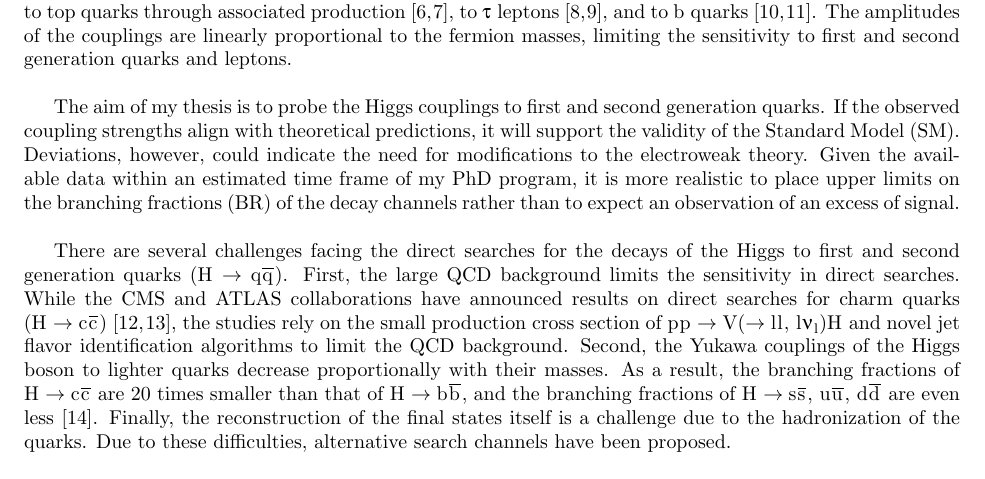
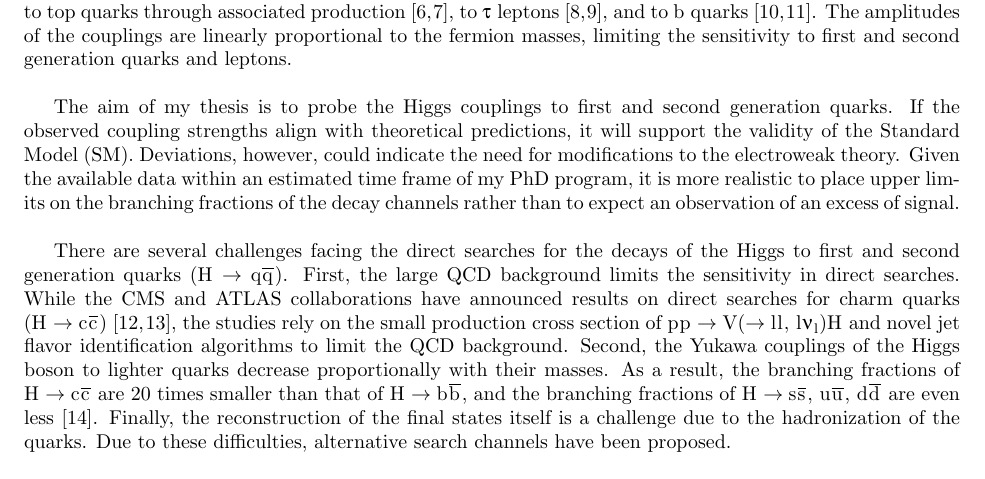
Before and after one commit to kyoon-mit/kyoon-thesis-proposal, a LaTeX document (proposal.tex): part of page 1 of 3, cut so that both start at the same text. Compiled offline with pdfLaTeX.

Commit message:
saving work

```diff
--- a/proposal.tex
+++ b/proposal.tex
@@ -28,7 +28,7 @@ Since the discovery of the Higgs boson in 2012 by the ATLAS and CMS collaboratio
 %The branching fractions compared to top quarks are etc. etc. good sentence... (Muons, charm quark, and light quarks.) (https://link.springer.com/article/10.1007/JHEP01(2021)148)\\
 
 %chatgpt answer
-The aim of my thesis is to probe the Higgs couplings to first and second generation quarks. If the observed coupling strengths align with theoretical predictions, it will support the validity of the Standard Model (SM). Deviations, however, could indicate the need for modifications to the electroweak theory. Given the available data within an estimated time frame of my PhD program, it is more realistic to place upper limits on the branching fractions (BR) of the decay channels rather than to expect an observation of an excess of signal.\\
+The aim of my thesis is to probe the Higgs couplings to first and second generation quarks. If the observed coupling strengths align with theoretical predictions, it will support the validity of the Standard Model (SM). Deviations, however, could indicate the need for modifications to the electroweak theory. Given the available data within an estimated time frame of my PhD program, it is more realistic to place upper limits on the branching fractions of the decay channels rather than to expect an observation of an excess of signal.\\
 
 There are several challenges facing the direct searches for the decays of the Higgs to first and second generation quarks (\(\PH\rightarrow\PQq\PAQq\)). First, the large QCD background limits the sensitivity in direct searches. While the CMS and ATLAS collaborations have announced results on direct searches for charm quarks (\(\PH\rightarrow\PQc\PAQc\)) \cite{2022_ATLAS_H_cc, 2023_CMS_H_cc}, the studies rely on the small production cross section of \(\Pp\Pp\rightarrow\mathrm{V}(\rightarrow\Pl\Pl,\,\Pl\PGnl)\PH\) and novel jet flavor identification algorithms to limit the QCD background. Second, the Yukawa couplings of the Higgs boson to lighter quarks decrease proportionally with their masses. As a result, the branching fractions of \(\PH\rightarrow\PQc\PAQc\) are 20 times smaller than that of \(\PH\rightarrow\PQb\PAQb\), and the branching fractions of \(\PH\rightarrow\PQs\PAQs,\,\PQu\PAQu,\,\PQd\PAQd\) are even less \cite{CERN_report4}. Finally, the reconstruction of the final states itself is a challenge due to the hadronization of the quarks. Due to these difficulties, alternative search channels have been proposed.\\
 
```
Also changed, not shown: proposal.pdf.
